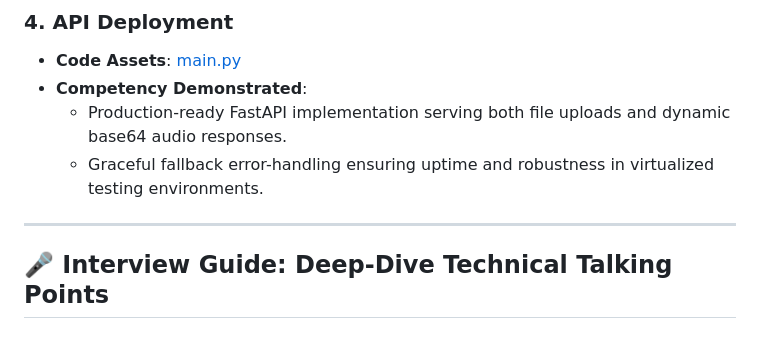
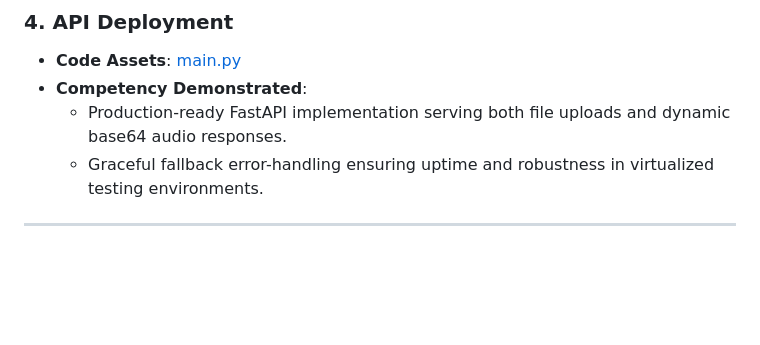
Before and after one commit to anantankita/Acoustic-ML-Studio, a Markdown page: README.md, the part around the change. Rendered like a GitHub page; blank space fills up the shorter version.

Commit message:
Remove Interview Guide section from README
Removed the Interview Guide section from the README.

```diff
--- a/README.md
+++ b/README.md
@@ -87,5 +87,3 @@ acoustic-ml-studio/
   - Graceful fallback error-handling ensuring uptime and robustness in virtualized testing environments.
 
 ---
-
-## 🎤 Interview Guide: Deep-Dive Technical Talking Points
```
